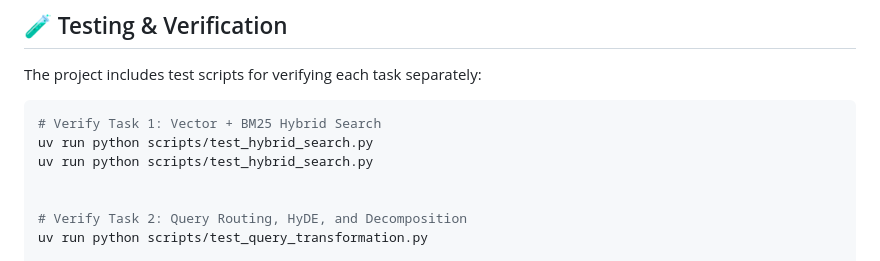
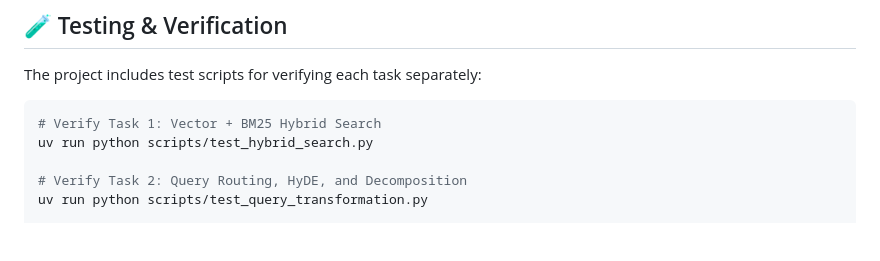
Before and after one commit to BaoNguyenz/Enterprise_RAG_system, a Markdown page: README.md, the part around the change. Rendered like a GitHub page; blank space fills up the shorter version.

Commit message:
docs: remove duplicate hybrid search test command in README

````diff
--- a/README.md
+++ b/README.md
@@ -282,8 +282,6 @@ The project includes test scripts for verifying each task separately:
 ```bash
 # Verify Task 1: Vector + BM25 Hybrid Search
 uv run python scripts/test_hybrid_search.py
-uv run python scripts/test_hybrid_search.py
-
 
 # Verify Task 2: Query Routing, HyDE, and Decomposition
 uv run python scripts/test_query_transformation.py
````
